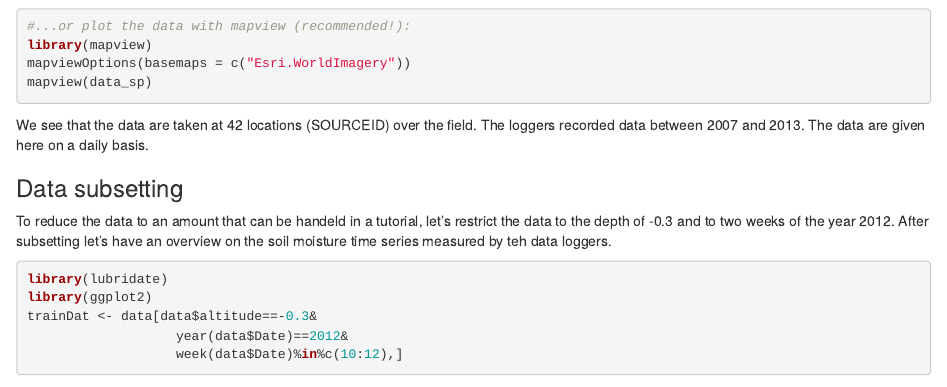
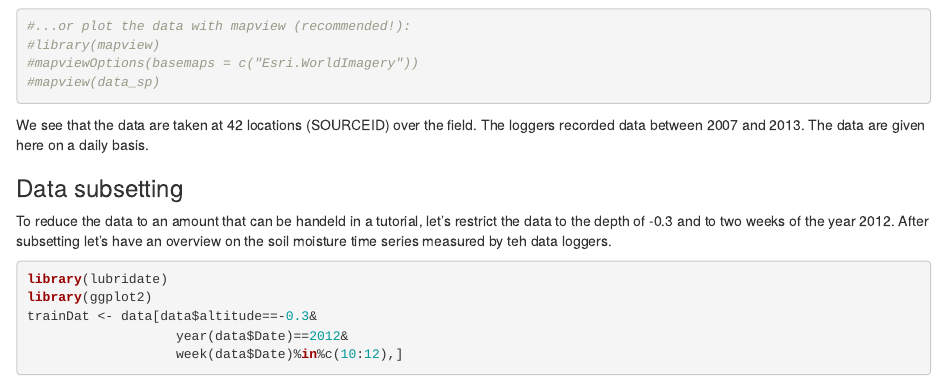
Before and after one commit to HannaMeyer/CAST, an R Markdown document (vignettes/CAST-intro.Rmd): the page in a window 1100 px wide, from 1670 px down. Rendered offline with R 4.5, knitr and Pandoc, with nearby package versions; some code elsewhere in the file could not run offline.

Commit message:
comment mapview

````diff
--- a/vignettes/CAST-intro.Rmd
+++ b/vignettes/CAST-intro.Rmd
@@ -72,9 +72,9 @@ plot(data_sp,axes=T,col="black")
 
 ```{r, message = FALSE, warning=FALSE, eval=user_hanna}
 #...or plot the data with mapview (recommended!):
-library(mapview)
-mapviewOptions(basemaps = c("Esri.WorldImagery"))
-mapview(data_sp)
+#library(mapview)
+#mapviewOptions(basemaps = c("Esri.WorldImagery"))
+#mapview(data_sp)
 ```
 
 We see that the data are taken at 42 locations (SOURCEID) over the field. The loggers recorded data between 2007 and 2013. The data are given here on a daily basis.
````
Also changed, not shown: vignettes/CAST-intro.Rmd (2 more changed lines).
